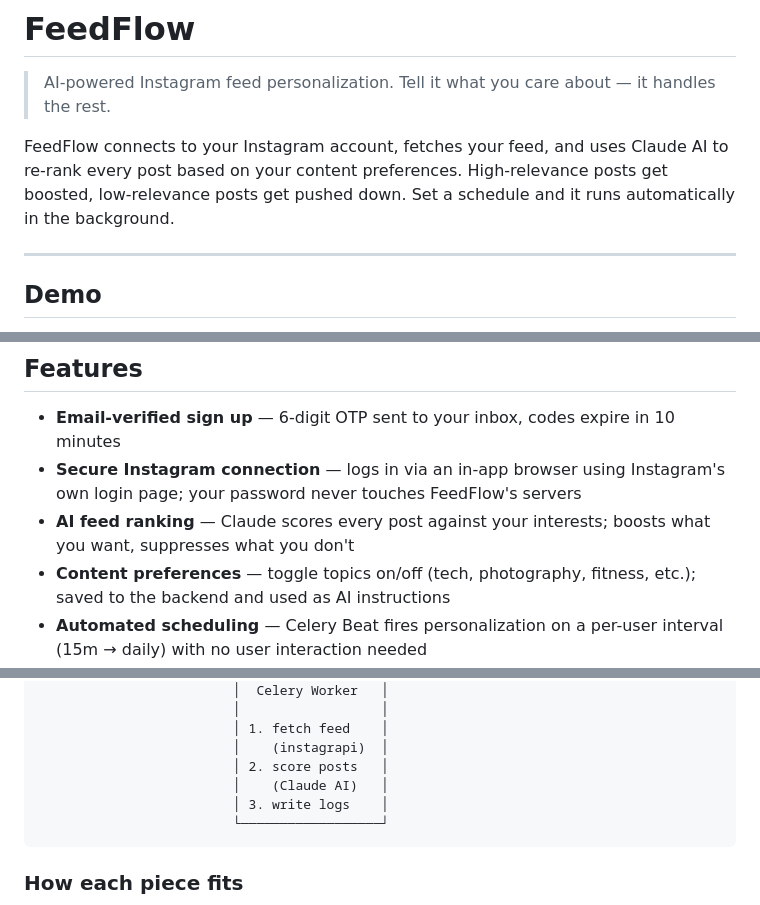
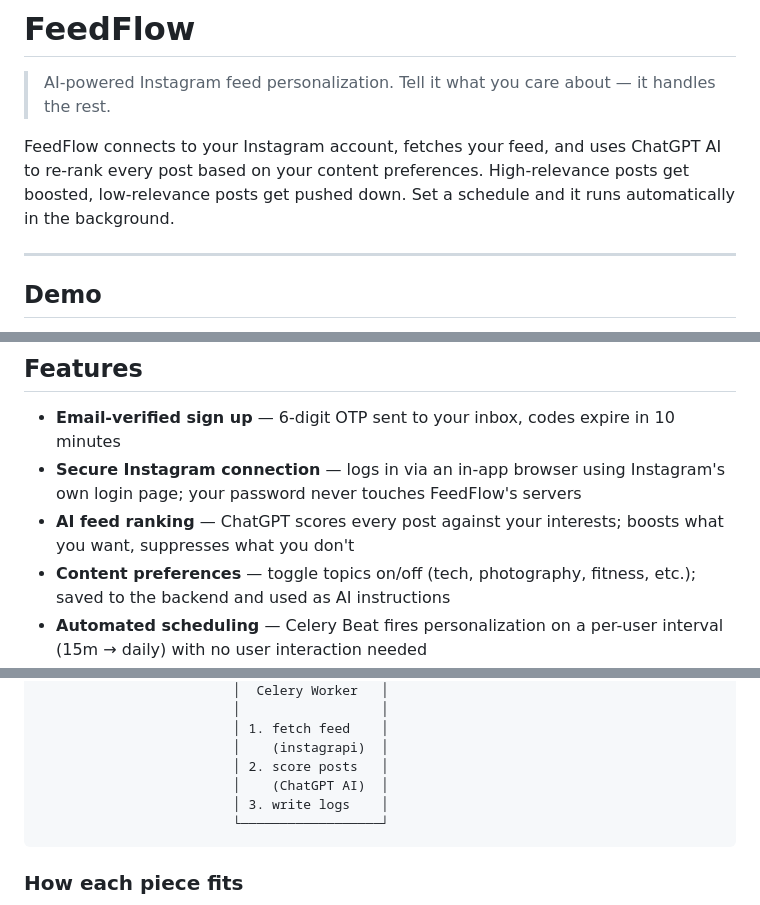
Before and after one commit to addy-25/FeedFlow, a Markdown page: README.md, 3 parts joined by grey strips. Drawn GitHub-style.

````diff
--- a/README.md
+++ b/README.md
@@ -2,7 +2,7 @@
 
 > AI-powered Instagram feed personalization. Tell it what you care about — it handles the rest.
 
-FeedFlow connects to your Instagram account, fetches your feed, and uses Claude AI to re-rank every post based on your content preferences. High-relevance posts get boosted, low-relevance posts get pushed down. Set a schedule and it runs automatically in the background.
+FeedFlow connects to your Instagram account, fetches your feed, and uses ChatGPT AI to re-rank every post based on your content preferences. High-relevance posts get boosted, low-relevance posts get pushed down. Set a schedule and it runs automatically in the background.
 
 ---
 
@@ -16,7 +16,7 @@ FeedFlow connects to your Instagram account, fetches your feed, and uses Claude
 
 - **Email-verified sign up** — 6-digit OTP sent to your inbox, codes expire in 10 minutes
 - **Secure Instagram connection** — logs in via an in-app browser using Instagram's own login page; your password never touches FeedFlow's servers
-- **AI feed ranking** — Claude scores every post against your interests; boosts what you want, suppresses what you don't
+- **AI feed ranking** — ChatGPT scores every post against your interests; boosts what you want, suppresses what you don't
 - **Content preferences** — toggle topics on/off (tech, photography, fitness, etc.); saved to the backend and used as AI instructions
 - **Automated scheduling** — Celery Beat fires personalization on a per-user interval (15m → daily) with no user interaction needed
 - **Change email / password** — full account management with verification flows
@@ -51,7 +51,7 @@ FeedFlow connects to your Instagram account, fetches your feed, and uses Claude
                          │ 1. fetch feed    │
                          │    (instagrapi)  │
                          │ 2. score posts   │
-                         │    (Claude AI)   │
+                         │    (ChatGPT AI)  │
                          │ 3. write logs    │
                          └──────────────────┘
 ```
````
Also changed, not shown: other parts of README.md (+3 -3 lines).
